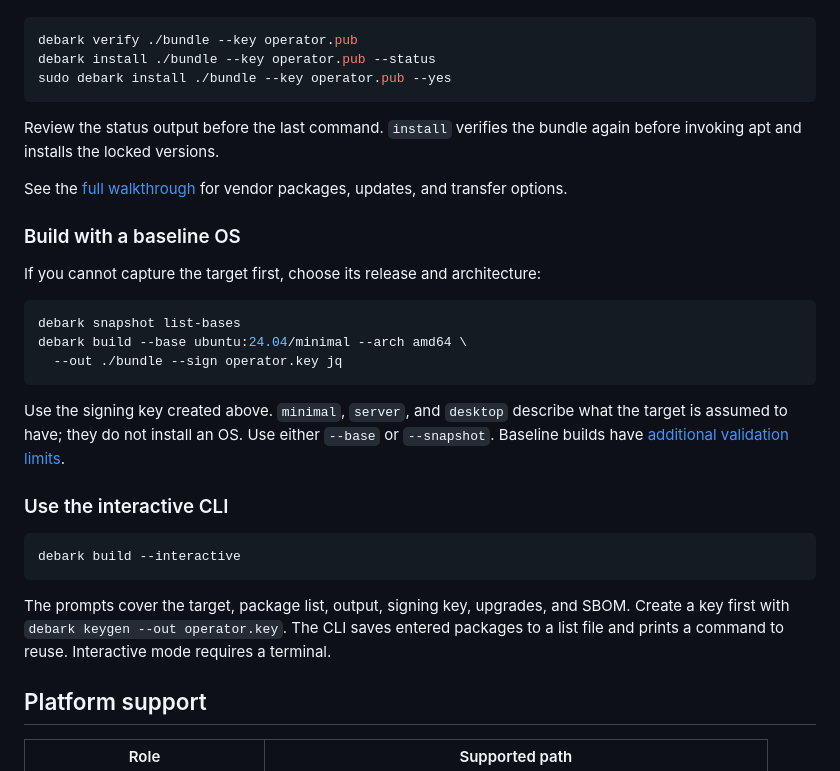
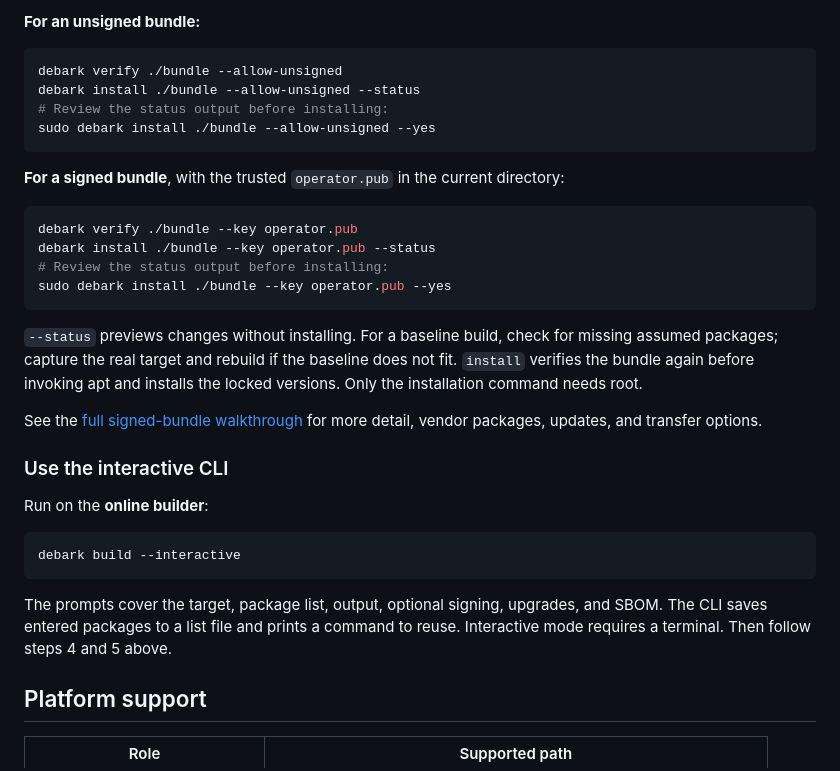
Before and after one commit to inferops/debark, a Markdown page: README.md, the part around one of its changes. GitHub-like rendering.

Commit message:
docs: clarify quick start choices and shrink the workflow image (#7)
Signed-off-by: Iman Kamyabi <imankamyabi@pm.me>

````diff
--- a/README.md
+++ b/README.md
@@ -164,41 +218,41 @@ From the directory containing the bundle and provisioned public key:
+**For an unsigned bundle:**
+
+```sh
+debark verify ./bundle --allow-unsigned
+debark install ./bundle --allow-unsigned --status
+# Review the status output before installing:
+sudo debark install ./bundle --allow-unsigned --yes
+```
+
+**For a signed bundle**, with the trusted `operator.pub` in the current directory:
 
 ```sh
 debark verify ./bundle --key operator.pub
 debark install ./bundle --key operator.pub --status
+# Review the status output before installing:
 sudo debark install ./bundle --key operator.pub --yes
 ```
 
-Review the status output before the last command. `install` verifies the
-bundle again before invoking apt and installs the locked versions.
+`--status` previews changes without installing. For a baseline build, check
+for missing assumed packages; capture the real target and rebuild if the
+baseline does not fit. `install` verifies the bundle again before invoking apt
+and installs the locked versions. Only the installation command needs root.
 
-See the [full walkthrough](docs/quickstart.md) for vendor packages, updates,
-and transfer options.
-
-### Build with a baseline OS
-
-If you cannot capture the target first, choose its release and architecture:
-
-```sh
-debark snapshot list-bases
-debark build --base ubuntu:24.04/minimal --arch amd64 \
-  --out ./bundle --sign operator.key jq
-```
-
-Use the signing key created above. `minimal`, `server`, and `desktop`
-describe what the target is assumed to have; they do not install an OS.
-Use either `--base` or `--snapshot`. Baseline builds have
-[additional validation limits](docs/status.md#baseline-os-builds).
+See the [full signed-bundle walkthrough](docs/quickstart.md) for more detail,
+vendor packages, updates, and transfer options.
 
 ### Use the interactive CLI
+
+Run on the **online builder**:
 
 ```sh
 debark build --interactive
 ```
 
-The prompts cover the target, package list, output, signing key, upgrades, and
-SBOM. Create a key first with `debark keygen --out operator.key`.
+The prompts cover the target, package list, output, optional signing, upgrades,
+and SBOM.
 The CLI saves entered packages to a list file and prints a command to reuse.
-Interactive mode requires a terminal.
+Interactive mode requires a terminal. Then follow steps 4 and 5 above.
 
 ## Platform support
 
````
Also changed, not shown: other parts of README.md (+80 -26 lines), docs/quickstart.md (+3 -0 lines).
